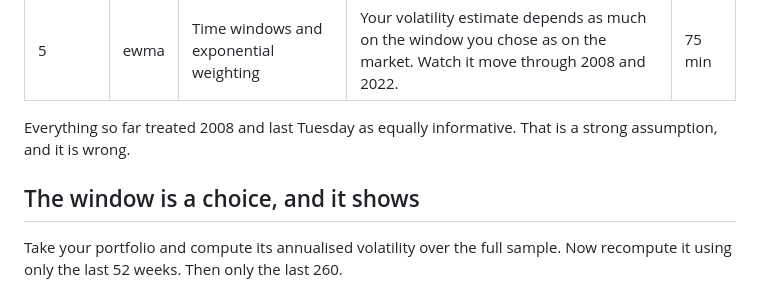
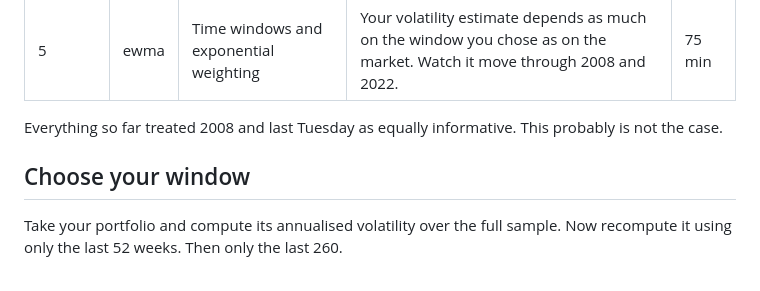
Before and after one commit to icarusfall/risk-training, a Markdown page: content/05-ewma.md, the part around the change. Drawn GitHub-style.

Commit message:
Module 5: plainer opening and heading
Charlie flagged both as reading AI-inflected.

  "That is a strong assumption, and it is wrong."  -> "This probably is not the case."
  "The window is a choice, and it shows"           -> "Choose your window"

Heading kept in sentence case to match the rest of the site.

Co-Authored-By: Claude Opus 5 <noreply@anthropic.com>

```diff
--- a/content/05-ewma.md
+++ b/content/05-ewma.md
@@ -6,10 +6,10 @@ summary: Your volatility estimate depends as much on the window you chose as on
 time: 75 min
 ---
 
-Everything so far treated 2008 and last Tuesday as equally informative. That is a
-strong assumption, and it is wrong.
+Everything so far treated 2008 and last Tuesday as equally informative. This probably
+is not the case.
 
-## The window is a choice, and it shows
+## Choose your window
 
 Take your portfolio and compute its annualised volatility over the full sample.
 Now recompute it using only the last 52 weeks. Then only the last 260.
```
